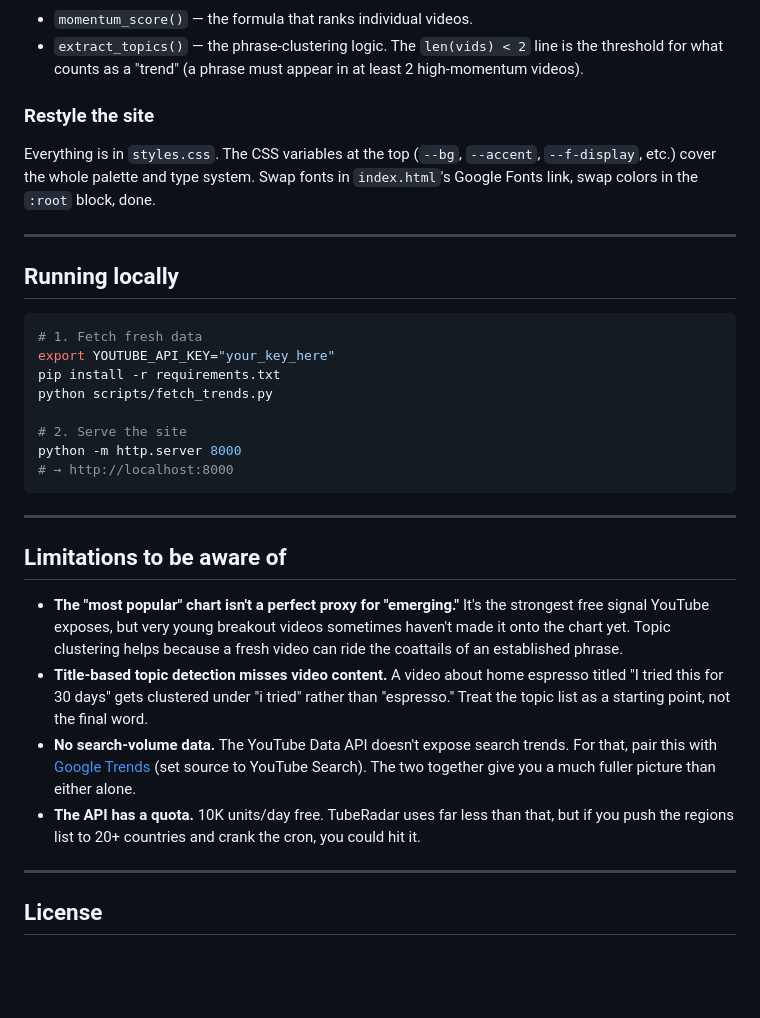
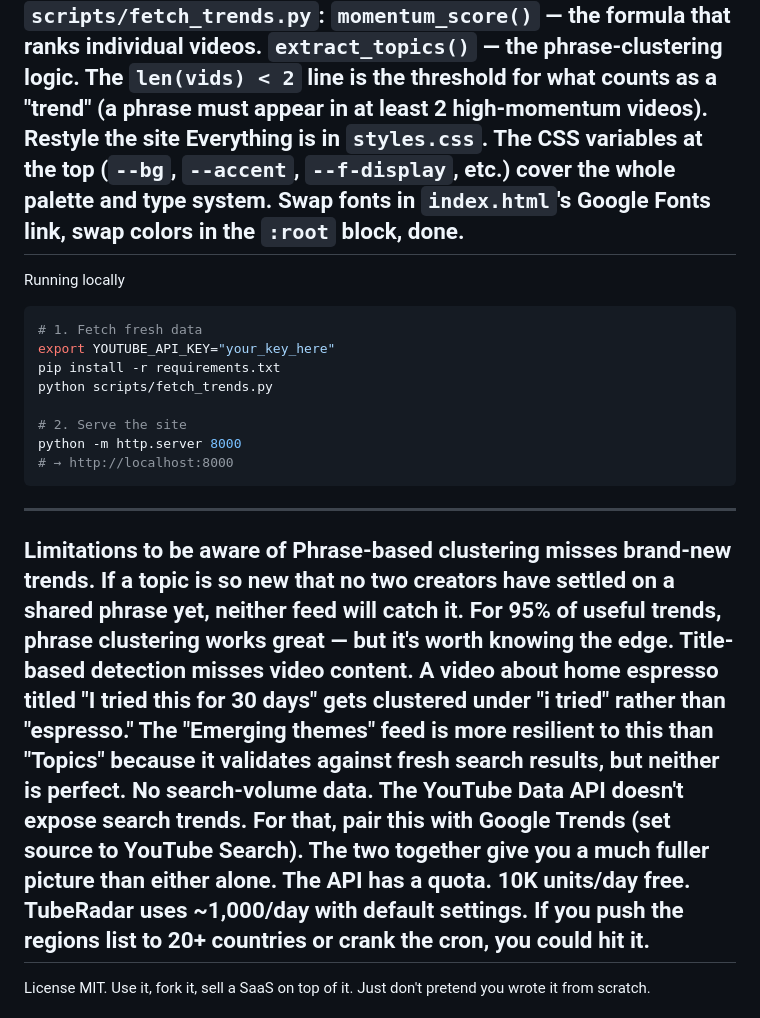
Before and after one commit to tqlin6/tuberadar, a Markdown page: README.md, the part around one of its changes. GitHub-like rendering; blank space fills up the shorter version.

````diff
--- a/README.md
+++ b/README.md
@@ -107,15 +77,10 @@ Edit the `cron:` line in `.github/workflows/update-trends.yml`. Default is `0 */
 Two knobs in `scripts/fetch_trends.py`:
-- `momentum_score()` — the formula that ranks individual videos.
-- `extract_topics()` — the phrase-clustering logic. The `len(vids) < 2` line is the threshold for what counts as a "trend" (a phrase must appear in at least 2 high-momentum videos).
-
-### Restyle the site
-
+`momentum_score()` — the formula that ranks individual videos.
+`extract_topics()` — the phrase-clustering logic. The `len(vids) < 2` line is the threshold for what counts as a "trend" (a phrase must appear in at least 2 high-momentum videos).
+Restyle the site
 Everything is in `styles.css`. The CSS variables at the top (`--bg`, `--accent`, `--f-display`, etc.) cover the whole palette and type system. Swap fonts in `index.html`'s Google Fonts link, swap colors in the `:root` block, done.
-
 ---
-
-## Running locally
-
+Running locally
 ```bash
 # 1. Fetch fresh data
 export YOUTUBE_API_KEY="your_key_here"
@@ -126,18 +91,12 @@ python scripts/fetch_trends.py
 python -m http.server 8000
 # → http://localhost:8000
 ```
-
 ---
-
-## Limitations to be aware of
-
-- **The "most popular" chart isn't a perfect proxy for "emerging."** It's the strongest free signal YouTube exposes, but very young breakout videos sometimes haven't made it onto the chart yet. Topic clustering helps because a fresh video can ride the coattails of an established phrase.
-- **Title-based topic detection misses video content.** A video about home espresso titled "I tried this for 30 days" gets clustered under "i tried" rather than "espresso." Treat the topic list as a starting point, not the final word.
-- **No search-volume data.** The YouTube Data API doesn't expose search trends. For that, pair this with [Google Trends](https://trends.google.com/) (set source to YouTube Search). The two together give you a much fuller picture than either alone.
-- **The API has a quota.** 10K units/day free. TubeRadar uses far less than that, but if you push the regions list to 20+ countries and crank the cron, you could hit it.
-
+Limitations to be aware of
+Phrase-based clustering misses brand-new trends. If a topic is so new that no two creators have settled on a shared phrase yet, neither feed will catch it. For 95% of useful trends, phrase clustering works great — but it's worth knowing the edge.
+Title-based detection misses video content. A video about home espresso titled "I tried this for 30 days" gets clustered under "i tried" rather than "espresso." The "Emerging themes" feed is more resilient to this than "Topics" because it validates against fresh search results, but neither is perfect.
+No search-volume data. The YouTube Data API doesn't expose search trends. For that, pair this with Google Trends (set source to YouTube Search). The two together give you a much fuller picture than either alone.
+The API has a quota. 10K units/day free. TubeRadar uses ~1,000/day with default settings. If you push the regions list to 20+ countries or crank the cron, you could hit it.
 ---
-
-## License
-
+License
 MIT. Use it, fork it, sell a SaaS on top of it. Just don't pretend you wrote it from scratch.
````
Also changed, not shown: other parts of README.md (+43 -73 lines).
